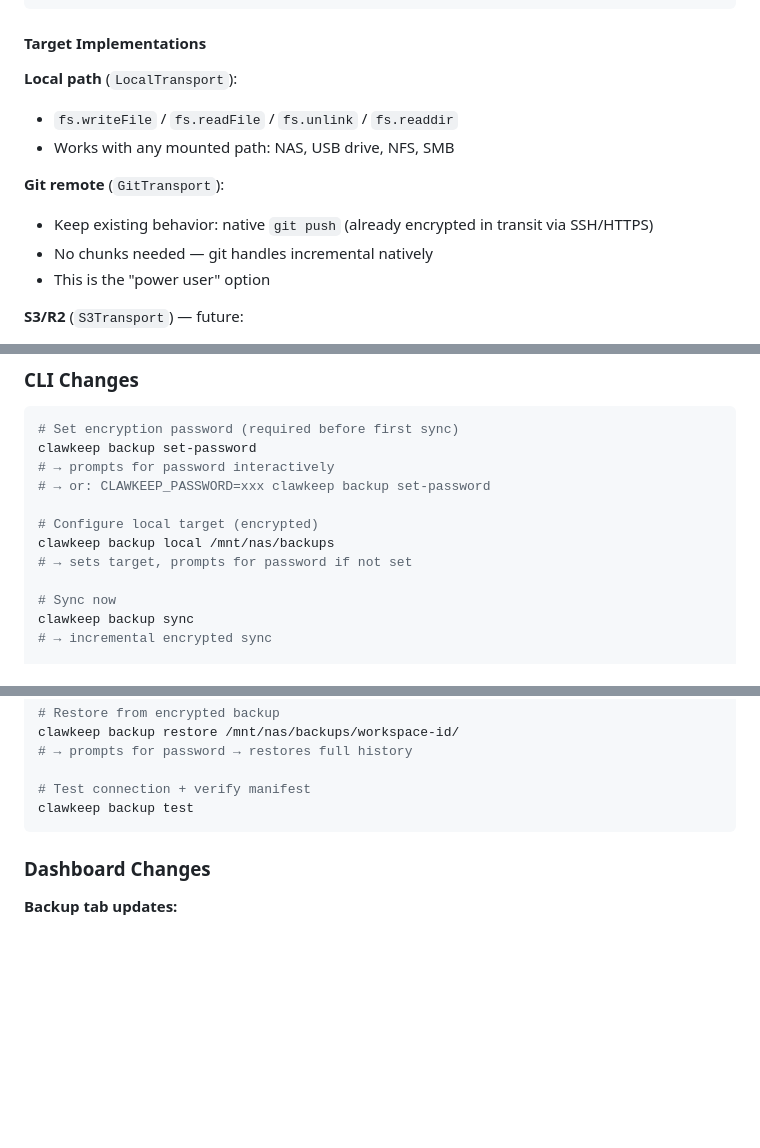
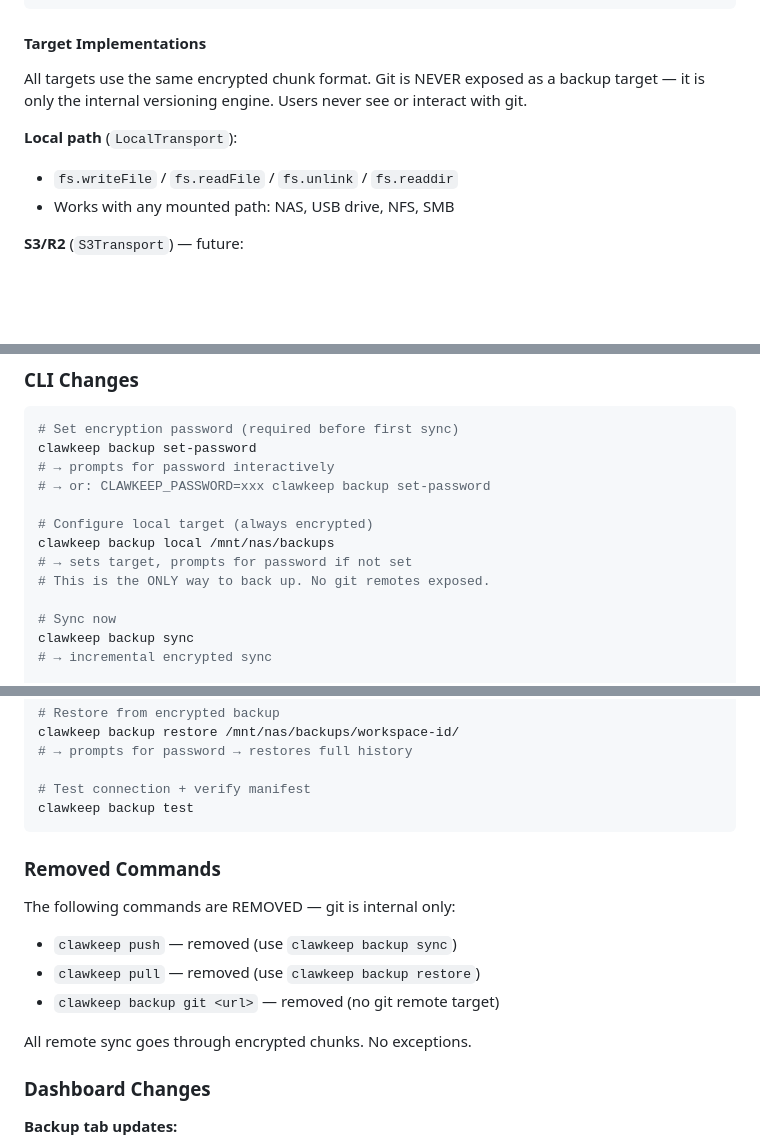
Before and after one commit to taco-devs/clawkeep, a Markdown page: SPEC-ENCRYPTED-SYNC.md, 3 parts joined by grey strips. Drawn GitHub-style; blank space fills up the shorter version.

Commit message:
spec: remove git as backup target — encrypted chunks only, git is internal

````diff
--- a/SPEC-ENCRYPTED-SYNC.md
+++ b/SPEC-ENCRYPTED-SYNC.md
@@ -152,14 +152,11 @@ class BackupTransport {
 
 #### Target Implementations
 
+All targets use the same encrypted chunk format. Git is NEVER exposed as a backup target — it is only the internal versioning engine. Users never see or interact with git.
+
 **Local path** (`LocalTransport`):
 - `fs.writeFile` / `fs.readFile` / `fs.unlink` / `fs.readdir`
 - Works with any mounted path: NAS, USB drive, NFS, SMB
-
-**Git remote** (`GitTransport`):
-- Keep existing behavior: native `git push` (already encrypted in transit via SSH/HTTPS)
-- No chunks needed — git handles incremental natively
-- This is the "power user" option
 
 **S3/R2** (`S3Transport`) — future:
 - `PutObject` / `GetObject` / `DeleteObject` / `ListObjectsV2`
@@ -178,9 +175,10 @@ clawkeep backup set-password
 # → prompts for password interactively
 # → or: CLAWKEEP_PASSWORD=xxx clawkeep backup set-password
 
-# Configure local target (encrypted)
+# Configure local target (always encrypted)
 clawkeep backup local /mnt/nas/backups
 # → sets target, prompts for password if not set
+# This is the ONLY way to back up. No git remotes exposed.
 
 # Sync now
 clawkeep backup sync
@@ -200,6 +198,16 @@ clawkeep backup restore /mnt/nas/backups/workspace-id/
 # Test connection + verify manifest
 clawkeep backup test
 ```
+
+### Removed Commands
+
+The following commands are REMOVED — git is internal only:
+
+- `clawkeep push` — removed (use `clawkeep backup sync`)
+- `clawkeep pull` — removed (use `clawkeep backup restore`)
+- `clawkeep backup git <url>` — removed (no git remote target)
+
+All remote sync goes through encrypted chunks. No exceptions.
 
 ### Dashboard Changes
 
````
